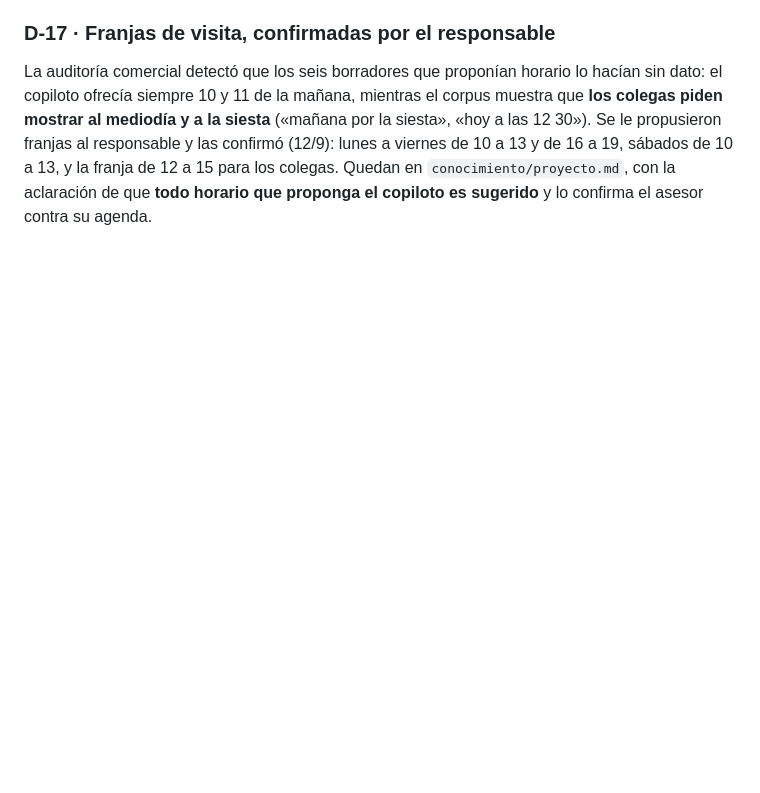
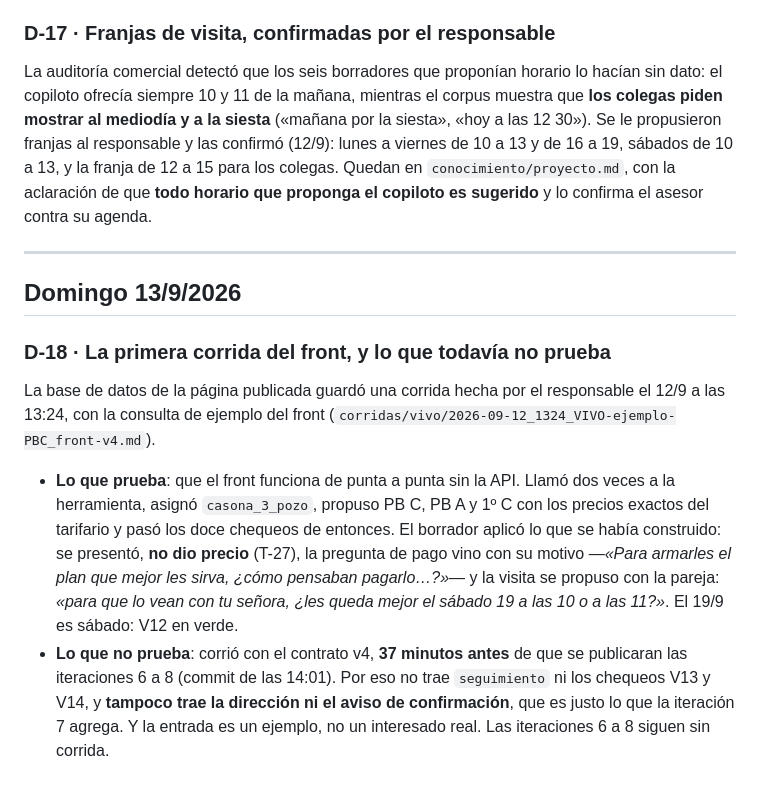
Before and after one commit to franciscoalloatti-ux/copiloto-asesores-dominia, a Markdown page: DECISIONES.md, the part around the change. GitHub-like rendering; blank space fills up the shorter version.

```diff
--- a/DECISIONES.md
+++ b/DECISIONES.md
@@ -752,3 +752,24 @@ franjas al responsable y las confirmó (12/9): lunes a viernes de 10 a 13 y de 1
 a 13, y la franja de 12 a 15 para los colegas. Quedan en `conocimiento/proyecto.md`, con la
 aclaración de que **todo horario que proponga el copiloto es sugerido** y lo confirma el asesor
 contra su agenda.
+
+---
+
+## Domingo 13/9/2026
+
+### D-18 · La primera corrida del front, y lo que todavía no prueba
+
+La base de datos de la página publicada guardó una corrida hecha por el responsable el 12/9 a las
+13:24, con la consulta de ejemplo del front (`corridas/vivo/2026-09-12_1324_VIVO-ejemplo-PBC_front-v4.md`).
+
+- **Lo que prueba**: que el front funciona de punta a punta sin la API. Llamó dos veces a la
+  herramienta, asignó `casona_3_pozo`, propuso PB C, PB A y 1º C con los precios exactos del
+  tarifario y pasó los doce chequeos de entonces. El borrador aplicó lo que se había construido: se
+  presentó, **no dio precio** (T-27), la pregunta de pago vino con su motivo —*«Para armarles el
+  plan que mejor les sirva, ¿cómo pensaban pagarlo…?»*— y la visita se propuso con la pareja:
+  *«para que lo vean con tu señora, ¿les queda mejor el sábado 19 a las 10 o a las 11?»*. El 19/9 es
+  sábado: V12 en verde.
+- **Lo que no prueba**: corrió con el contrato v4, **37 minutos antes** de que se publicaran las
+  iteraciones 6 a 8 (commit de las 14:01). Por eso no trae `seguimiento` ni los chequeos V13 y V14,
+  y **tampoco trae la dirección ni el aviso de confirmación**, que es justo lo que la iteración 7
+  agrega. Y la entrada es un ejemplo, no un interesado real. Las iteraciones 6 a 8 siguen sin corrida.
```
Also changed, not shown: README.md (+4 -1 lines), corridas/vivo/2026-09-12_1324_VIVO-ejemplo-PBC_front-v4.md (added, +199 -0 lines).
